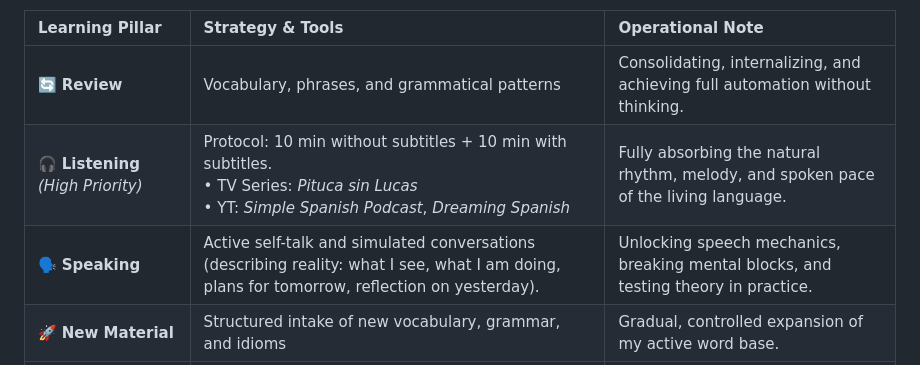
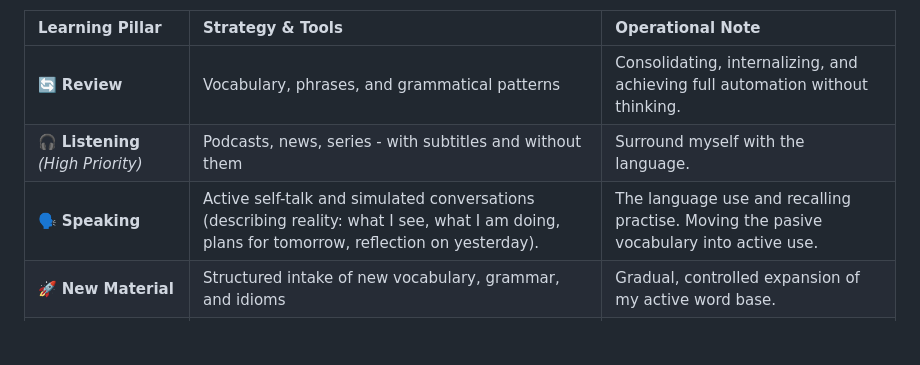
Before and after one commit to GeorgeFreedomTech/spanish-dashboard, a Markdown page: en/en_content/intro.md, the part around the change. Drawn GitHub-style; blank space fills up the shorter version.

```diff
--- a/en/en_content/intro.md
+++ b/en/en_content/intro.md
@@ -49,8 +49,8 @@ I will study every single day. If it's really not possible due to external facto
 | Learning Pillar | Strategy & Tools | Operational Note |
 | :--- | :--- | :--- |
 | 🔄 **Review** | Vocabulary, phrases, and grammatical patterns | Consolidating, internalizing, and achieving full automation without thinking. |
-| 🎧 **Listening** *(High Priority)* | Protocol: 10 min without subtitles + 10 min with subtitles.<br>• TV Series: *Pituca sin Lucas*<br>• YT: *Simple Spanish Podcast*, *Dreaming Spanish* | Fully absorbing the natural rhythm, melody, and spoken pace of the living language. |
-| 🗣️ **Speaking** | Active self-talk and simulated conversations (describing reality: what I see, what I am doing, plans for tomorrow, reflection on yesterday). | Unlocking speech mechanics, breaking mental blocks, and testing theory in practice. |
+| 🎧 **Listening** *(High Priority)* | Podcasts, news, series - with subtitles and without them | Surround myself with the language. |
+| 🗣️ **Speaking** | Active self-talk and simulated conversations (describing reality: what I see, what I am doing, plans for tomorrow, reflection on yesterday). | The language use and recalling practise. Moving the pasive vocabulary into active use. |
 | 🚀 **New Material** | Structured intake of new vocabulary, grammar, and idioms | Gradual, controlled expansion of my active word base. |
 | 📝 **Reading + Writing** *(Low Priority)* | Passive complementary activities | Postponed to a later stage (transitioning from A2 to B1). |
 
```
Also changed, not shown: cz/cz_content/intro.md (+2 -2 lines).
